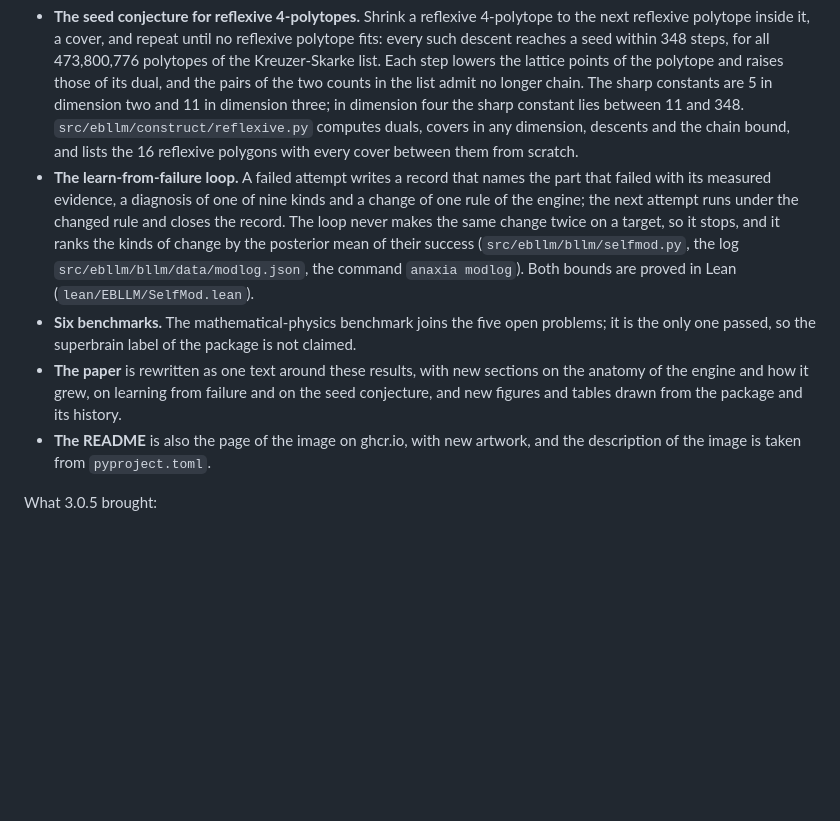
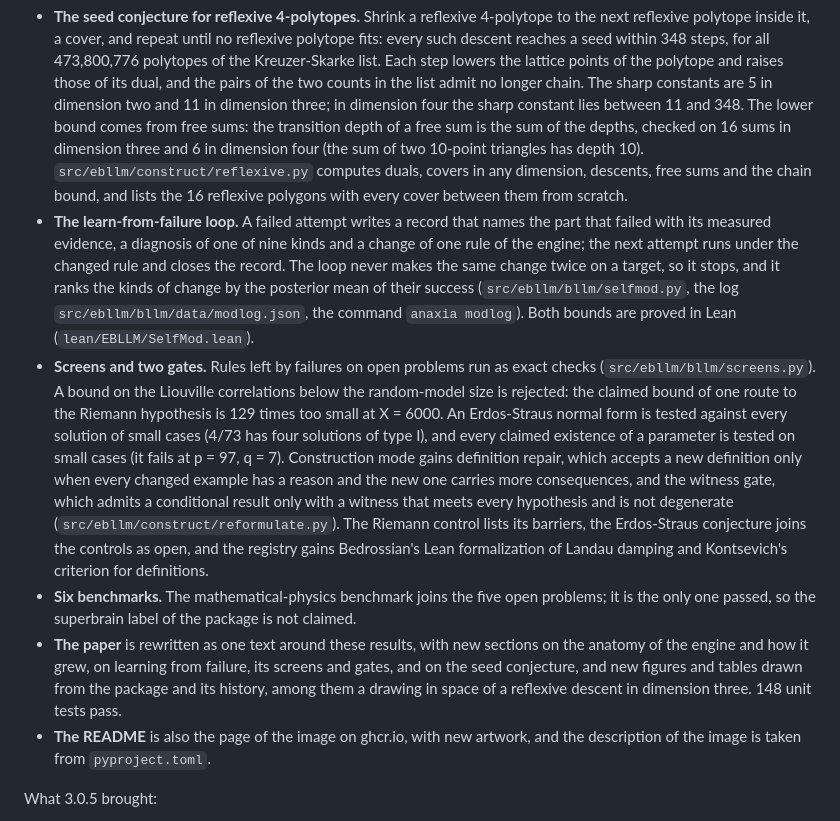
Before and after one commit to creelie/eBLLM, a Markdown page: .github/RELEASE_NOTES.md, the part around the change. GitHub-like rendering; blank space fills up the shorter version.

Commit message:
Release notes of 3.1.0: free sums, screens and the two gates

```diff
--- a/.github/RELEASE_NOTES.md
+++ b/.github/RELEASE_NOTES.md
@@ -6,20 +6,36 @@ conjecture of mathematical physics proved without conditions, and it learns from
   descent reaches a seed within 348 steps, for all 473,800,776 polytopes of the Kreuzer-Skarke list.
   Each step lowers the lattice points of the polytope and raises those of its dual, and the pairs
   of the two counts in the list admit no longer chain. The sharp constants are 5 in dimension two
-  and 11 in dimension three; in dimension four the sharp constant lies between 11 and 348.
-  `src/ebllm/construct/reflexive.py` computes duals, covers in any dimension, descents and the chain
-  bound, and lists the 16 reflexive polygons with every cover between them from scratch.
+  and 11 in dimension three; in dimension four the sharp constant lies between 11 and 348. The
+  lower bound comes from free sums: the transition depth of a free sum is the sum of the depths,
+  checked on 16 sums in dimension three and 6 in dimension four (the sum of two 10-point triangles
+  has depth 10). `src/ebllm/construct/reflexive.py` computes duals, covers in any dimension,
+  descents, free sums and the chain bound, and lists the 16 reflexive polygons with every cover
+  between them from scratch.
 - **The learn-from-failure loop.** A failed attempt writes a record that names the part that failed
   with its measured evidence, a diagnosis of one of nine kinds and a change of one rule of the
   engine; the next attempt runs under the changed rule and closes the record. The loop never makes
   the same change twice on a target, so it stops, and it ranks the kinds of change by the posterior
   mean of their success (`src/ebllm/bllm/selfmod.py`, the log `src/ebllm/bllm/data/modlog.json`,
   the command `anaxia modlog`). Both bounds are proved in Lean (`lean/EBLLM/SelfMod.lean`).
+- **Screens and two gates.** Rules left by failures on open problems run as exact checks
+  (`src/ebllm/bllm/screens.py`). A bound on the Liouville correlations below the random-model size
+  is rejected: the claimed bound of one route to the Riemann hypothesis is 129 times too small at
+  X = 6000. An Erdos-Straus normal form is tested against every solution of small cases (4/73 has
+  four solutions of type I), and every claimed existence of a parameter is tested on small cases
+  (it fails at p = 97, q = 7). Construction mode gains definition repair, which accepts a new
+  definition only when every changed example has a reason and the new one carries more
+  consequences, and the witness gate, which admits a conditional result only with a witness that
+  meets every hypothesis and is not degenerate (`src/ebllm/construct/reformulate.py`). The Riemann
+  control lists its barriers, the Erdos-Straus conjecture joins the controls as open, and the
+  registry gains Bedrossian's Lean formalization of Landau damping and Kontsevich's criterion for
+  definitions.
 - **Six benchmarks.** The mathematical-physics benchmark joins the five open problems; it is the
   only one passed, so the superbrain label of the package is not claimed.
 - **The paper** is rewritten as one text around these results, with new sections on the anatomy of
-  the engine and how it grew, on learning from failure and on the seed conjecture, and new
-  figures and tables drawn from the package and its history.
+  the engine and how it grew, on learning from failure, its screens and gates, and on the seed
+  conjecture, and new figures and tables drawn from the package and its history, among them a
+  drawing in space of a reflexive descent in dimension three. 148 unit tests pass.
 - **The README** is also the page of the image on ghcr.io, with new artwork, and the description of
   the image is taken from `pyproject.toml`.
 
```
